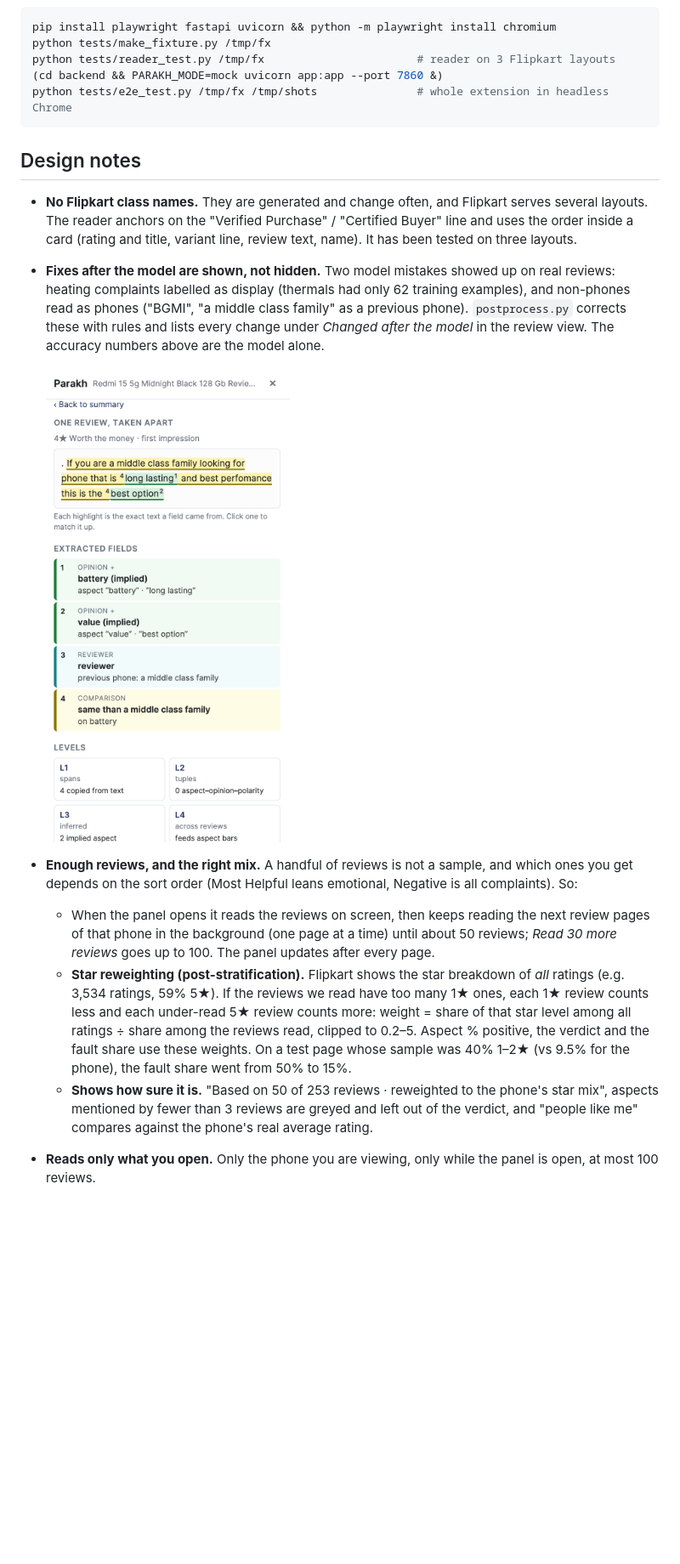
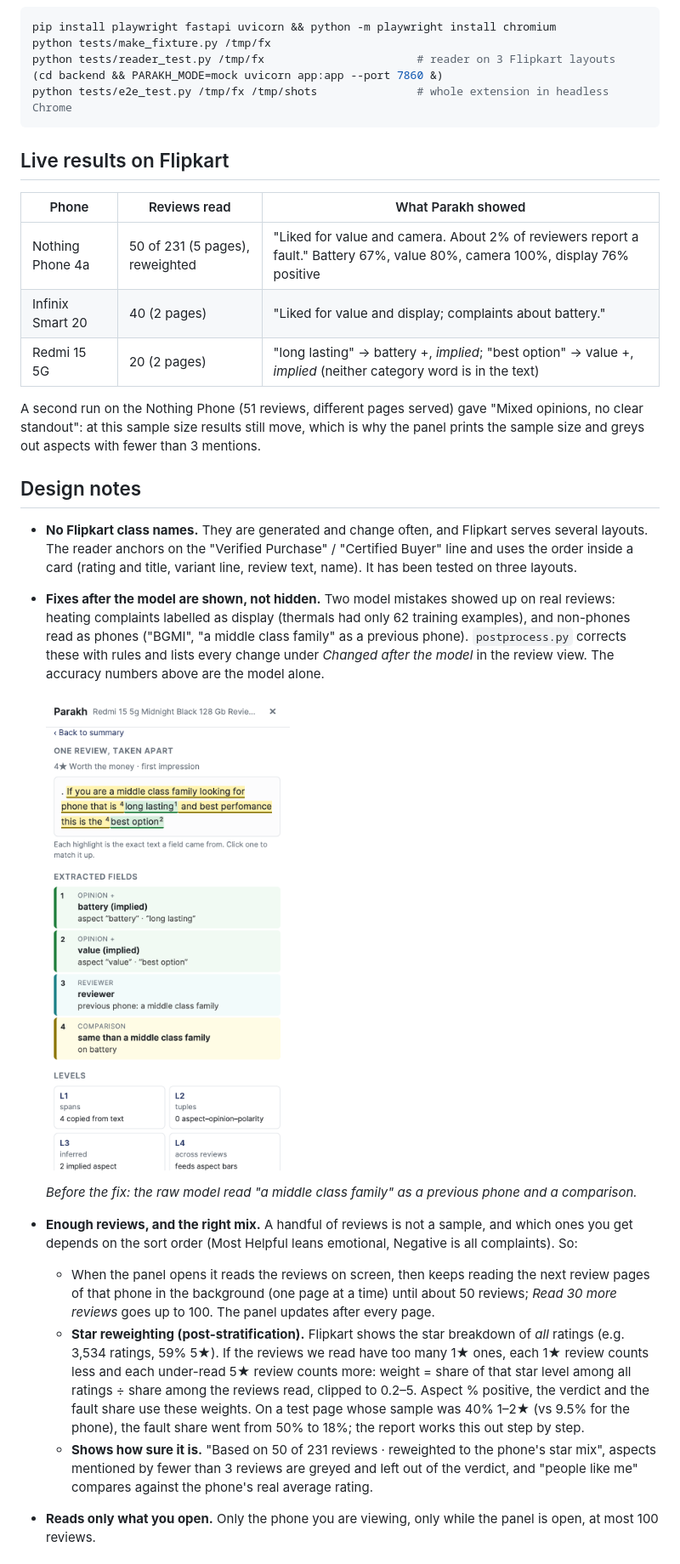
Before and after one commit to prachikumawat767-loop/Parakh, a Markdown page: README.md, the part around one of its changes. Shown at 85% size. Rendered like a GitHub page; blank space fills up the shorter version.

````diff
--- a/README.md
+++ b/README.md
@@ -122,17 +125,29 @@ python tests/reader_test.py /tmp/fx                       # reader on 3 Flipkart
 python tests/e2e_test.py /tmp/fx /tmp/shots               # whole extension in headless Chrome
 ```
 
+## Live results on Flipkart
+
+| Phone | Reviews read | What Parakh showed |
+|---|---|---|
+| Nothing Phone 4a | 50 of 231 (5 pages), reweighted | "Liked for value and camera. About 2% of reviewers report a fault." Battery 67%, value 80%, camera 100%, display 76% positive |
+| Infinix Smart 20 | 40 (2 pages) | "Liked for value and display; complaints about battery." |
+| Redmi 15 5G | 20 (2 pages) | "long lasting" → battery +, *implied*; "best option" → value +, *implied* (neither category word is in the text) |
+
+A second run on the Nothing Phone (51 reviews, different pages served) gave "Mixed opinions, no clear standout": at this sample size results still move, which is why the panel prints the sample size and greys out aspects with fewer than 3 mentions.
+
 ## Design notes
 
 - **No Flipkart class names.** They are generated and change often, and Flipkart serves several layouts. The reader anchors on the "Verified Purchase" / "Certified Buyer" line and uses the order inside a card (rating and title, variant line, review text, name). It has been tested on three layouts.
 - **Fixes after the model are shown, not hidden.** Two model mistakes showed up on real reviews: heating complaints labelled as display (thermals had only 62 training examples), and non-phones read as phones ("BGMI", "a middle class family" as a previous phone). `postprocess.py` corrects these with rules and lists every change under *Changed after the model* in the review view. The accuracy numbers above are the model alone.
 
-  ![raw model output before the fix](docs/images/live-anatomy-redmi.png)
+  <img src="docs/images/live-anatomy-redmi.png" width="340" alt="raw model output before the fix: 'a middle class family' read as a previous phone">
+
+  *Before the fix: the raw model read "a middle class family" as a previous phone and a comparison.*
 
 - **Enough reviews, and the right mix.** A handful of reviews is not a sample, and which ones you get depends on the sort order (Most Helpful leans emotional, Negative is all complaints). So:
   - When the panel opens it reads the reviews on screen, then keeps reading the next review pages of that phone in the background (one page at a time) until about 50 reviews; *Read 30 more reviews* goes up to 100. The panel updates after every page.
-  - **Star reweighting (post-stratification).** Flipkart shows the star breakdown of *all* ratings (e.g. 3,534 ratings, 59% 5★). If the reviews we read have too many 1★ ones, each 1★ review counts less and each under-read 5★ review counts more: weight = share of that star level among all ratings ÷ share among the reviews read, clipped to 0.2–5. Aspect % positive, the verdict and the fault share use these weights. On a test page whose sample was 40% 1–2★ (vs 9.5% for the phone), the fault share went from 50% to 15%.
-  - **Shows how sure it is.** "Based on 50 of 253 reviews · reweighted to the phone's star mix", aspects mentioned by fewer than 3 reviews are greyed and left out of the verdict, and "people like me" compares against the phone's real average rating.
+  - **Star reweighting (post-stratification).** Flipkart shows the star breakdown of *all* ratings (e.g. 3,534 ratings, 59% 5★). If the reviews we read have too many 1★ ones, each 1★ review counts less and each under-read 5★ review counts more: weight = share of that star level among all ratings ÷ share among the reviews read, clipped to 0.2–5. Aspect % positive, the verdict and the fault share use these weights. On a test page whose sample was 40% 1–2★ (vs 9.5% for the phone), the fault share went from 50% to 18%; the report works this out step by step.
+  - **Shows how sure it is.** "Based on 50 of 231 reviews · reweighted to the phone's star mix", aspects mentioned by fewer than 3 reviews are greyed and left out of the verdict, and "people like me" compares against the phone's real average rating.
 - **Reads only what you open.** Only the phone you are viewing, only while the panel is open, at most 100 reviews.
 
 ## Limitations
````
Also changed, not shown: other parts of README.md (+8 -5 lines), docs/images/live-breakdown-nothing-phone.png (added), docs/images/live-json-nothing-phone.png (added), docs/images/live-panel-nothing-phone.png (added), docs/images/live-review-list.png (added), 2 other files.
